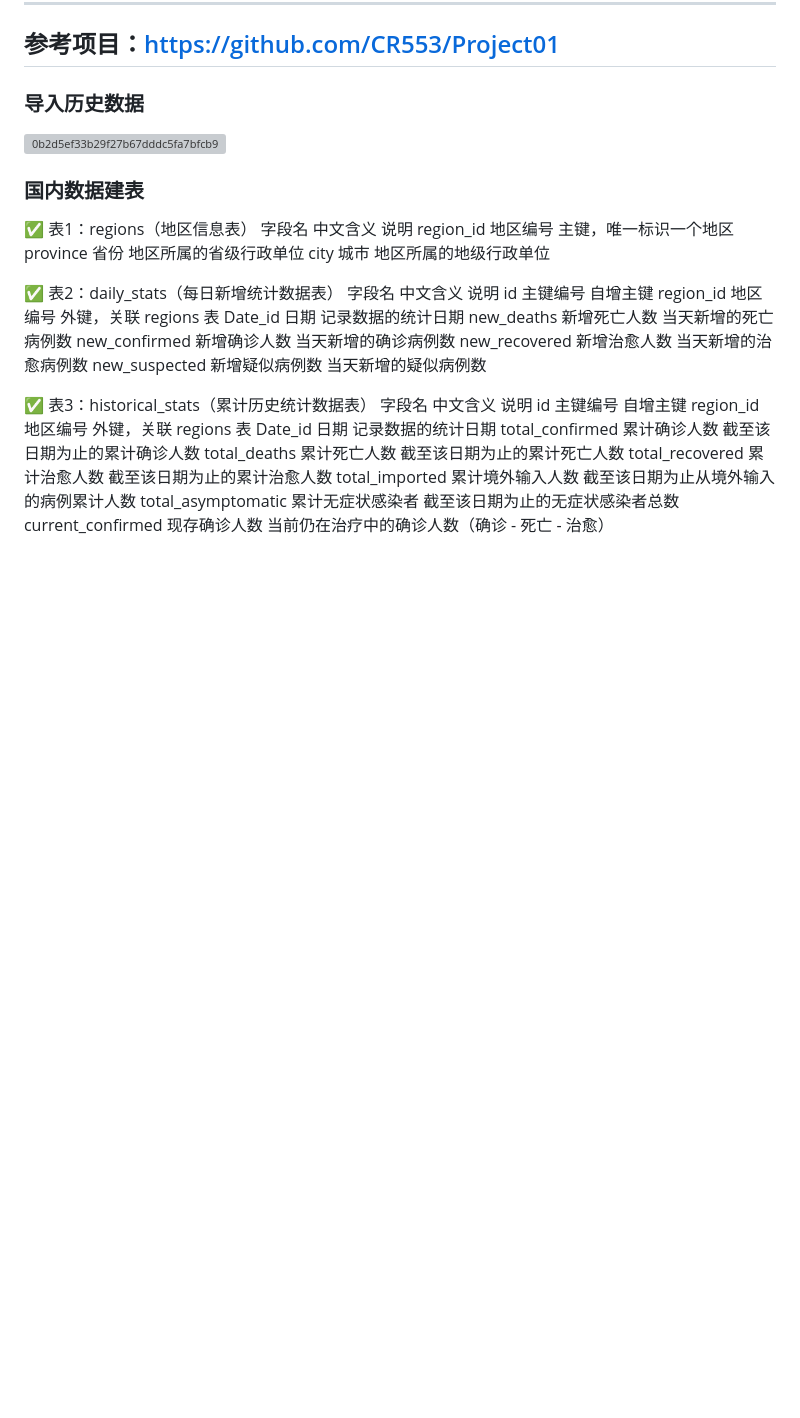
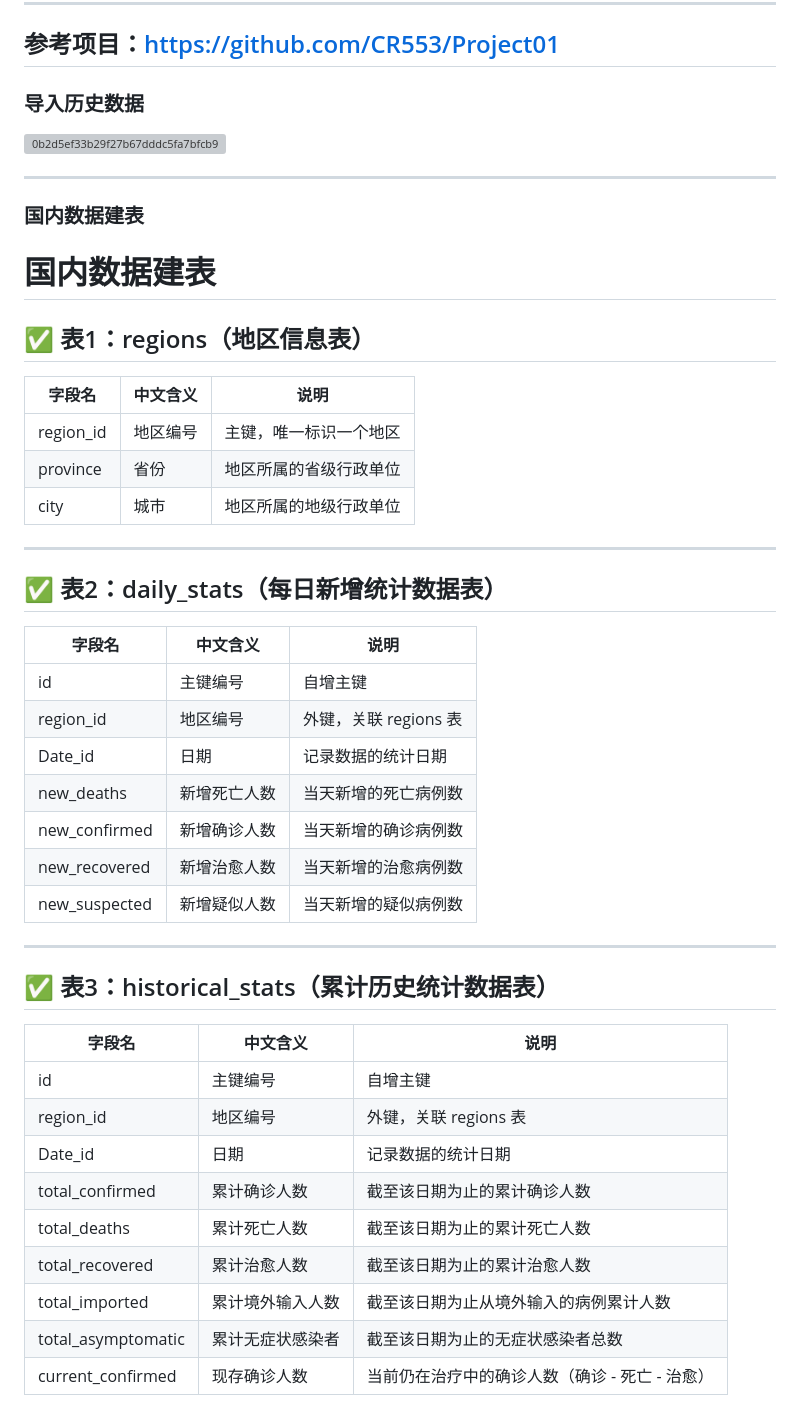
Before and after one commit to Allmlhy/Virus, a Markdown page: README.md, the part around the change. Rendered like a GitHub page; blank space fills up the shorter version; grey boxes are pictures that could not be loaded.

```diff
--- a/README.md
+++ b/README.md
@@ -113,32 +113,45 @@ open dashboard-front/index.html
 ### 导入历史数据
 <img width="1280" alt="0b2d5ef33b29f27b67dddc5fa7bfcb9" src="https://github.com/user-attachments/assets/2961fa95-4ffb-4bc1-a3d0-6bb752595999" />
 
+---
 ### 国内数据建表
 
-✅ 表1：regions（地区信息表）
-字段名	中文含义	说明
-region_id	地区编号	主键，唯一标识一个地区
-province	省份	地区所属的省级行政单位
-city	城市	地区所属的地级行政单位
+# 国内数据建表
 
-✅ 表2：daily_stats（每日新增统计数据表）
-字段名	中文含义	说明
-id	主键编号	自增主键
-region_id	地区编号	外键，关联 regions 表
-Date_id	日期	记录数据的统计日期
-new_deaths	新增死亡人数	当天新增的死亡病例数
-new_confirmed	新增确诊人数	当天新增的确诊病例数
-new_recovered	新增治愈人数	当天新增的治愈病例数
-new_suspected	新增疑似病例数	当天新增的疑似病例数
+## ✅ 表1：regions（地区信息表）
 
-✅ 表3：historical_stats（累计历史统计数据表）
-字段名	中文含义	说明
-id	主键编号	自增主键
-region_id	地区编号	外键，关联 regions 表
-Date_id	日期	记录数据的统计日期
-total_confirmed	累计确诊人数	截至该日期为止的累计确诊人数
-total_deaths	累计死亡人数	截至该日期为止的累计死亡人数
-total_recovered	累计治愈人数	截至该日期为止的累计治愈人数
-total_imported	累计境外输入人数	截至该日期为止从境外输入的病例累计人数
-total_asymptomatic	累计无症状感染者	截至该日期为止的无症状感染者总数
-current_confirmed	现存确诊人数	当前仍在治疗中的确诊人数（确诊 - 死亡 - 治愈）
+| 字段名      | 中文含义   | 说明                                 |
+| ----------- | ---------- | ------------------------------------ |
+| region_id   | 地区编号   | 主键，唯一标识一个地区               |
+| province    | 省份       | 地区所属的省级行政单位               |
+| city        | 城市       | 地区所属的地级行政单位               |
+
+---
+
+## ✅ 表2：daily_stats（每日新增统计数据表）
+
+| 字段名          | 中文含义       | 说明                                     |
+| --------------- | -------------- | ---------------------------------------- |
+| id              | 主键编号       | 自增主键                                 |
+| region_id       | 地区编号       | 外键，关联 regions 表                   |
+| Date_id         | 日期           | 记录数据的统计日期                      |
+| new_deaths      | 新增死亡人数   | 当天新增的死亡病例数                    |
+| new_confirmed   | 新增确诊人数   | 当天新增的确诊病例数                    |
+| new_recovered   | 新增治愈人数   | 当天新增的治愈病例数                    |
+| new_suspected   | 新增疑似人数   | 当天新增的疑似病例数                    |
+
+---
+
+## ✅ 表3：historical_stats（累计历史统计数据表）
+
+| 字段名             | 中文含义           | 说明                                       |
+| ------------------ | ------------------ | ------------------------------------------ |
+| id                 | 主键编号           | 自增主键                                   |
+| region_id          | 地区编号           | 外键，关联 regions 表                     |
+| Date_id            | 日期               | 记录数据的统计日期                        |
+| total_confirmed    | 累计确诊人数       | 截至该日期为止的累计确诊人数              |
+| total_deaths       | 累计死亡人数       | 截至该日期为止的累计死亡人数              |
+| total_recovered    | 累计治愈人数       | 截至该日期为止的累计治愈人数              |
+| total_imported     | 累计境外输入人数   | 截至该日期为止从境外输入的病例累计人数    |
+| total_asymptomatic | 累计无症状感染者   | 截至该日期为止的无症状感染者总数          |
+| current_confirmed  | 现存确诊人数       | 当前仍在治疗中的确诊人数（确诊 - 死亡 - 治愈） |
```
